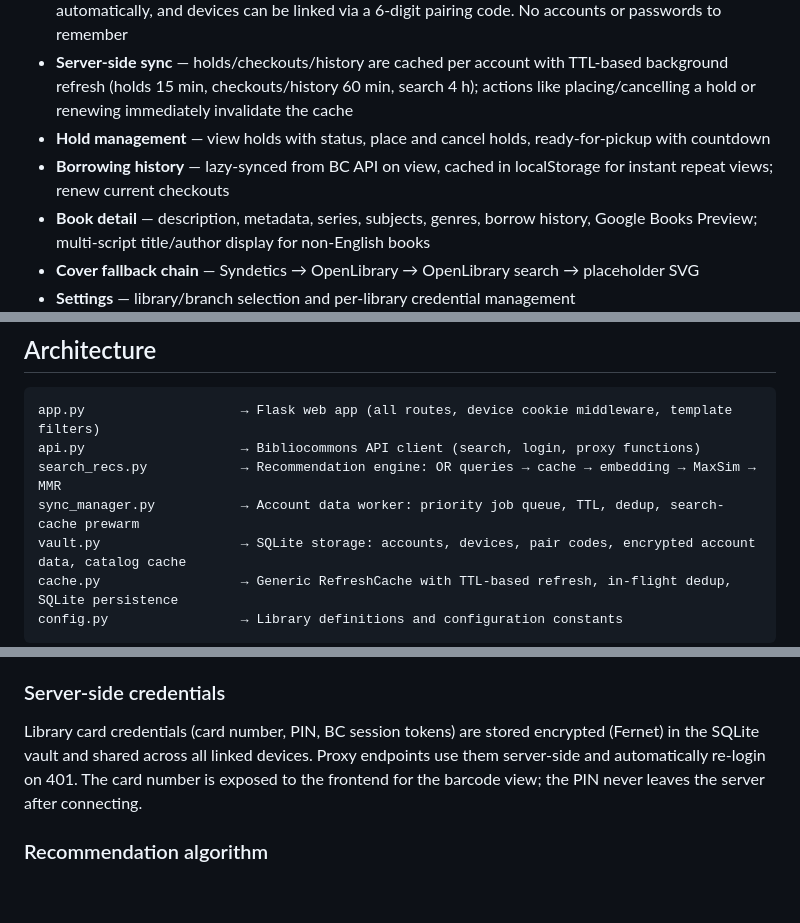
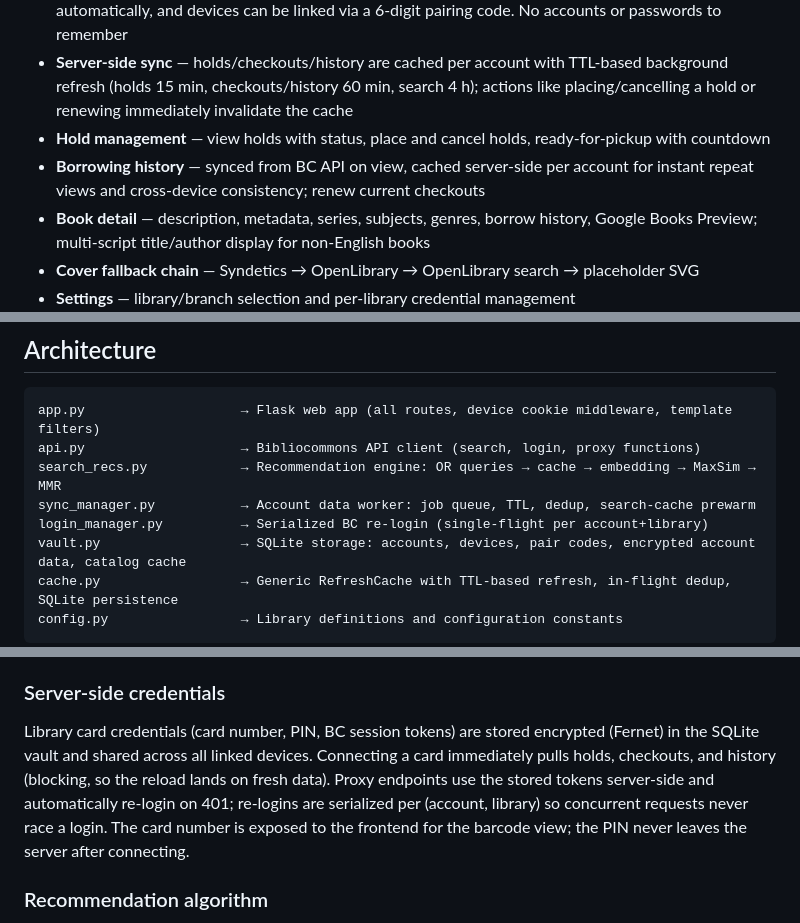
Before and after one commit to diaorui/bibliorecs, a Markdown page: README.md, 3 parts joined by grey strips. GitHub-like rendering; blank space fills up the shorter version.

Commit message:
update README: login_manager, sync-on-connect, no localStorage

```diff
--- a/README.md
+++ b/README.md
@@ -9,7 +9,7 @@ In-page catalog search and library account management for Bibliocommons library
 - **Multi-device** — data lives on the server (encrypted SQLite vault); every browser gets a device identity automatically, and devices can be linked via a 6-digit pairing code. No accounts or passwords to remember
 - **Server-side sync** — holds/checkouts/history are cached per account with TTL-based background refresh (holds 15 min, checkouts/history 60 min, search 4 h); actions like placing/cancelling a hold or renewing immediately invalidate the cache
 - **Hold management** — view holds with status, place and cancel holds, ready-for-pickup with countdown
-- **Borrowing history** — lazy-synced from BC API on view, cached in localStorage for instant repeat views; renew current checkouts
+- **Borrowing history** — synced from BC API on view, cached server-side per account for instant repeat views and cross-device consistency; renew current checkouts
 - **Book detail** — description, metadata, series, subjects, genres, borrow history, Google Books Preview; multi-script title/author display for non-English books
 - **Cover fallback chain** — Syndetics → OpenLibrary → OpenLibrary search → placeholder SVG
 - **Settings** — library/branch selection and per-library credential management
@@ -63,7 +63,8 @@ Edit `config.py` if needed. The defaults work for the 5 supported libraries:
 app.py                    → Flask web app (all routes, device cookie middleware, template filters)
 api.py                    → Bibliocommons API client (search, login, proxy functions)
 search_recs.py            → Recommendation engine: OR queries → cache → embedding → MaxSim → MMR
-sync_manager.py           → Account data worker: priority job queue, TTL, dedup, search-cache prewarm
+sync_manager.py           → Account data worker: job queue, TTL, dedup, search-cache prewarm
+login_manager.py          → Serialized BC re-login (single-flight per account+library)
 vault.py                  → SQLite storage: accounts, devices, pair codes, encrypted account data, catalog cache
 cache.py                  → Generic RefreshCache with TTL-based refresh, in-flight dedup, SQLite persistence
 config.py                 → Library definitions and configuration constants
@@ -75,7 +76,7 @@ Every browser is auto-provisioned with an opaque device token (HttpOnly cookie `
 
 ### Server-side credentials
 
-Library card credentials (card number, PIN, BC session tokens) are stored encrypted (Fernet) in the SQLite vault and shared across all linked devices. Proxy endpoints use them server-side and automatically re-login on 401. The card number is exposed to the frontend for the barcode view; the PIN never leaves the server after connecting.
+Library card credentials (card number, PIN, BC session tokens) are stored encrypted (Fernet) in the SQLite vault and shared across all linked devices. Connecting a card immediately pulls holds, checkouts, and history (blocking, so the reload lands on fresh data). Proxy endpoints use the stored tokens server-side and automatically re-login on 401; re-logins are serialized per (account, library) so concurrent requests never race a login. The card number is exposed to the frontend for the barcode view; the PIN never leaves the server after connecting.
 
 ### Recommendation algorithm
 
```
Also changed, not shown: other parts of README.md (+1 -1 lines).
